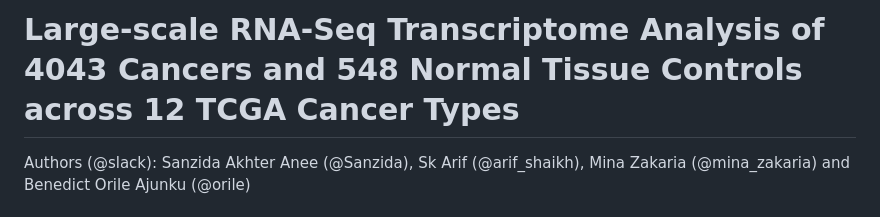
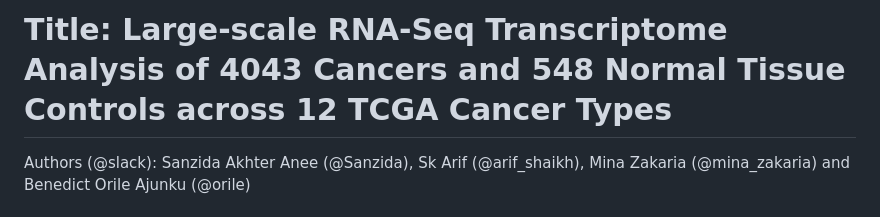
Before and after one commit to sanzidaanee/Hackbio-cancer-internship, a Markdown page: Srage 1_README.md, the part around the change. Rendered like a GitHub page.

```diff
--- a/Srage 1_README.md
+++ b/Srage 1_README.md
@@ -1,5 +1,5 @@
 
-# Large-scale RNA-Seq Transcriptome Analysis of 4043 Cancers and 548 Normal Tissue Controls across 12 TCGA Cancer Types
+# Title: Large-scale RNA-Seq Transcriptome Analysis of 4043 Cancers and 548 Normal Tissue Controls across 12 TCGA Cancer Types
 
 
 Authors (@slack): Sanzida Akhter Anee (@Sanzida), Sk Arif (@arif_shaikh), Mina Zakaria (@mina_zakaria) and Benedict Orile Ajunku (@orile)
```
